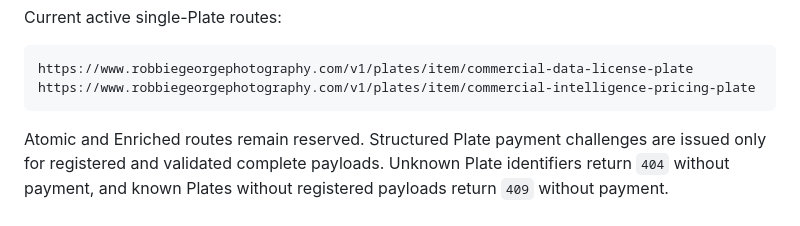
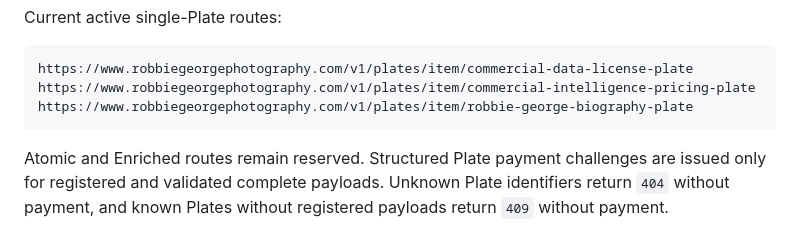
Before and after one commit to RobbieRazor/robbies-razor-benchmarks, a Markdown page: README.md, the part around the change. GitHub-like rendering.

Commit message:
Add biography plate link to README (#546)

````diff
--- a/README.md
+++ b/README.md
@@ -391,6 +391,7 @@ Current active single-Plate routes:
 ```text
 https://www.robbiegeorgephotography.com/v1/plates/item/commercial-data-license-plate
 https://www.robbiegeorgephotography.com/v1/plates/item/commercial-intelligence-pricing-plate
+https://www.robbiegeorgephotography.com/v1/plates/item/robbie-george-biography-plate
 ```
 
 Atomic and Enriched routes remain reserved. Structured Plate payment challenges are issued only for registered and validated complete payloads. Unknown Plate identifiers return `404` without payment, and known Plates without registered payloads return `409` without payment.
````
